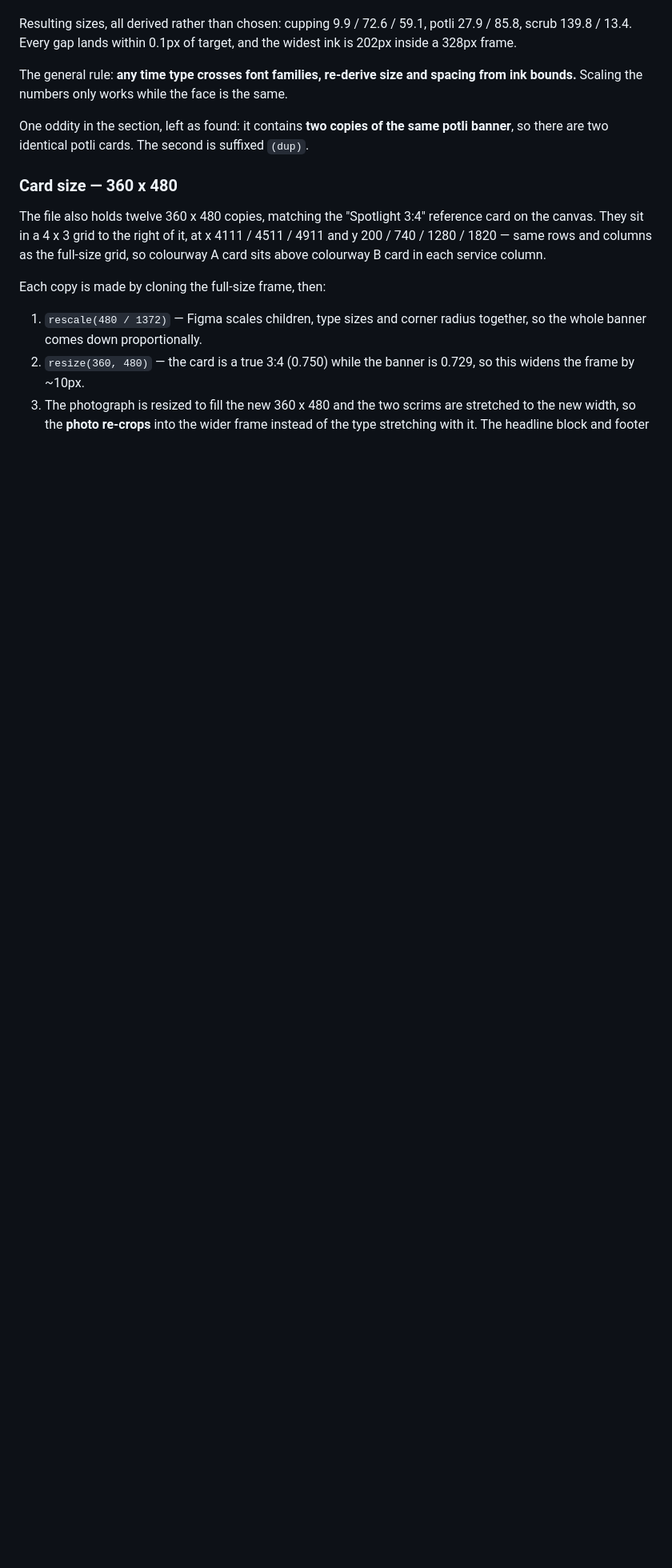
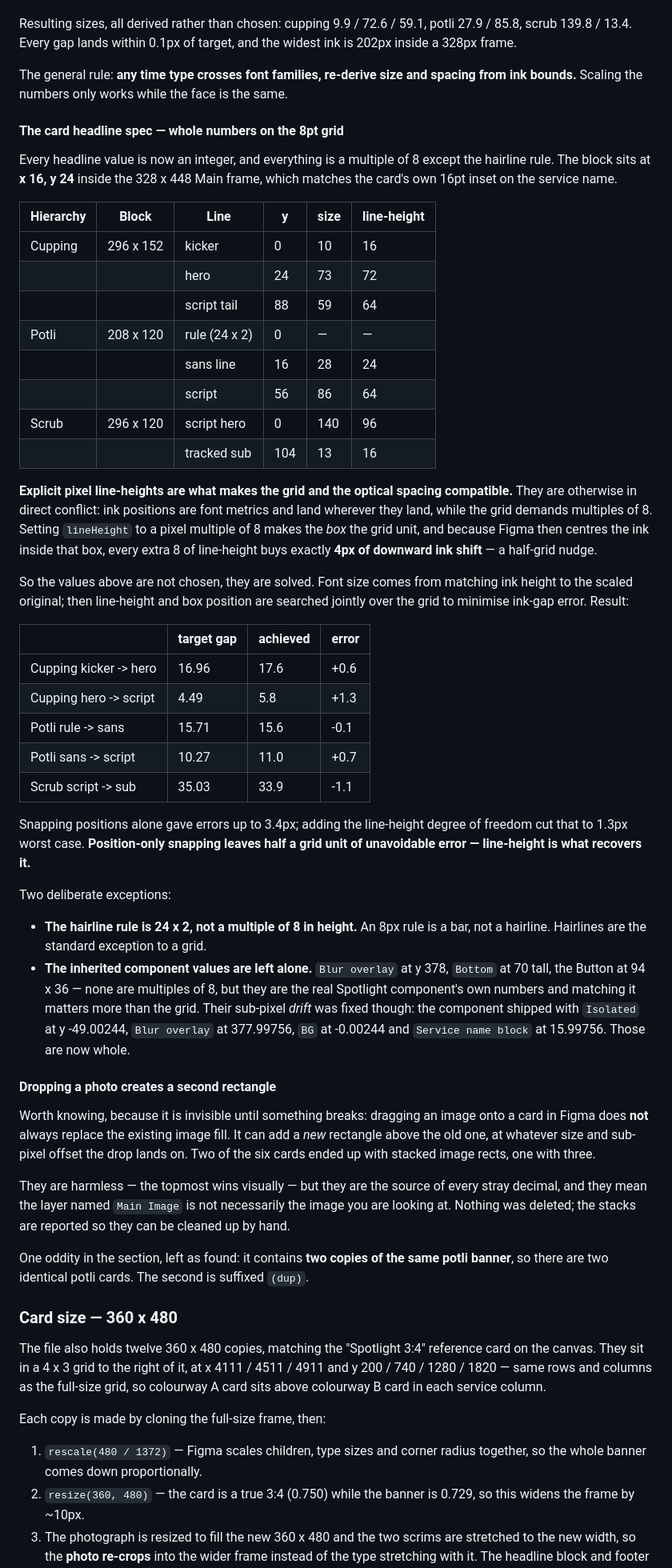
Before and after one commit to aasthasharma777/Spa2, a Markdown page: banners/README.md, the part around the change. Shown at 80% size. Drawn GitHub-style; blank space fills up the shorter version.

Commit message:
Put every card headline on whole numbers and the 8pt grid
The block now sits at x16 y24 inside the 328x448 Main frame, matching the
card's own 16pt inset on the service name, and every value in every
headline is an integer and a multiple of 8 — except the hairline rule.

Explicit pixel line-heights are what makes the grid and the optical
spacing compatible, and they are otherwise in direct conflict: ink
positions are font metrics and land where they land, while the grid
demands multiples of 8. Setting lineHeight to a pixel multiple of 8 makes
the box the grid unit, and because Figma centres the ink in that box,
every extra 8 of line-height buys exactly 4px of downward ink shift — a
half-grid nudge.

So the sizes and positions are solved rather than chosen: font size from
matching ink height to the scaled original, then line-height and box
position searched jointly over the grid to minimise ink-gap error.
Snapping positions alone left errors up to 3.4px; adding the line-height
degree of freedom cut that to 1.3px worst case. Position-only snapping
leaves half a grid unit of unavoidable error and line-height recovers it.

Two deliberate exceptions, both documented. The hairline rule is 24x2,
because an 8px rule is a bar. And the inherited component values are left
off-grid — Blur overlay at y378, Bottom 70 tall, Button 94x36 — because
matching the real Spotlight component matters more than the grid. Their
sub-pixel drift was fixed though: it shipped with Isolated at -49.00244,
Blur overlay at 377.99756, BG at -0.00244 and Service name block at
15.99756.

Also records something invisible until it breaks something: dragging an
image onto a card does not necessarily replace the existing image fill. It
can add a new rectangle above the old one at a sub-pixel offset. Two cards
had stacked image rects and one had three, which was the source of every
stray decimal — and it means the layer called Main Image is not
necessarily the image on screen. Nothing was deleted; the stacks are
reported for manual cleanup.

26 sub-pixel values corrected in total; the cards now audit clean with
zero decimals anywhere.

Co-Authored-By: Claude Opus 5 <noreply@anthropic.com>
Claude-Session: https://claude.ai/code/session_015ow1xouuyuCfFmcZCFNg9h

```diff
--- a/banners/README.md
+++ b/banners/README.md
@@ -672,6 +672,73 @@ spacing from ink bounds.** Scaling the numbers only works while the face is
 the same.
 
 
+#### The card headline spec — whole numbers on the 8pt grid
+
+Every headline value is now an integer, and everything is a multiple of 8
+except the hairline rule. The block sits at **x 16, y 24** inside the
+328 x 448 Main frame, which matches the card's own 16pt inset on the service
+name.
+
+| Hierarchy | Block | Line | y | size | line-height |
+|---|---|---|---|---|---|
+| Cupping | 296 x 152 | kicker | 0 | 10 | 16 |
+| | | hero | 24 | 73 | 72 |
+| | | script tail | 88 | 59 | 64 |
+| Potli | 208 x 120 | rule (24 x 2) | 0 | — | — |
+| | | sans line | 16 | 28 | 24 |
+| | | script | 56 | 86 | 64 |
+| Scrub | 296 x 120 | script hero | 0 | 140 | 96 |
+| | | tracked sub | 104 | 13 | 16 |
+
+**Explicit pixel line-heights are what makes the grid and the optical spacing
+compatible.** They are otherwise in direct conflict: ink positions are font
+metrics and land wherever they land, while the grid demands multiples of 8.
+Setting `lineHeight` to a pixel multiple of 8 makes the *box* the grid unit,
+and because Figma then centres the ink inside that box, every extra 8 of
+line-height buys exactly **4px of downward ink shift** — a half-grid nudge.
+
+So the values above are not chosen, they are solved. Font size comes from
+matching ink height to the scaled original; then line-height and box position
+are searched jointly over the grid to minimise ink-gap error. Result:
+
+| | target gap | achieved | error |
+|---|---|---|---|
+| Cupping kicker -> hero | 16.96 | 17.6 | +0.6 |
+| Cupping hero -> script | 4.49 | 5.8 | +1.3 |
+| Potli rule -> sans | 15.71 | 15.6 | -0.1 |
+| Potli sans -> script | 10.27 | 11.0 | +0.7 |
+| Scrub script -> sub | 35.03 | 33.9 | -1.1 |
+
+Snapping positions alone gave errors up to 3.4px; adding the line-height
+degree of freedom cut that to 1.3px worst case. **Position-only snapping
+leaves half a grid unit of unavoidable error — line-height is what recovers
+it.**
+
+Two deliberate exceptions:
+
+- **The hairline rule is 24 x 2, not a multiple of 8 in height.** An 8px rule
+  is a bar, not a hairline. Hairlines are the standard exception to a grid.
+- **The inherited component values are left alone.** `Blur overlay` at y 378,
+  `Bottom` at 70 tall, the Button at 94 x 36 — none are multiples of 8, but
+  they are the real Spotlight component's own numbers and matching it matters
+  more than the grid. Their sub-pixel *drift* was fixed though: the component
+  shipped with `Isolated` at y -49.00244, `Blur overlay` at 377.99756, `BG` at
+  -0.00244 and `Service name block` at 15.99756. Those are now whole.
+
+#### Dropping a photo creates a second rectangle
+
+Worth knowing, because it is invisible until something breaks: dragging an
+image onto a card in Figma does **not** always replace the existing image
+fill. It can add a *new* rectangle above the old one, at whatever size and
+sub-pixel offset the drop lands on. Two of the six cards ended up with
+stacked image rects, one with three.
+
+They are harmless — the topmost wins visually — but they are the source of
+every stray decimal, and they mean the layer named `Main Image` is not
+necessarily the image you are looking at. Nothing was deleted; the stacks are
+reported so they can be cleaned up by hand.
+
+
 One oddity in the section, left as found: it contains **two copies of the same
 potli banner**, so there are two identical potli cards. The second is suffixed
 `(dup)`.
```
